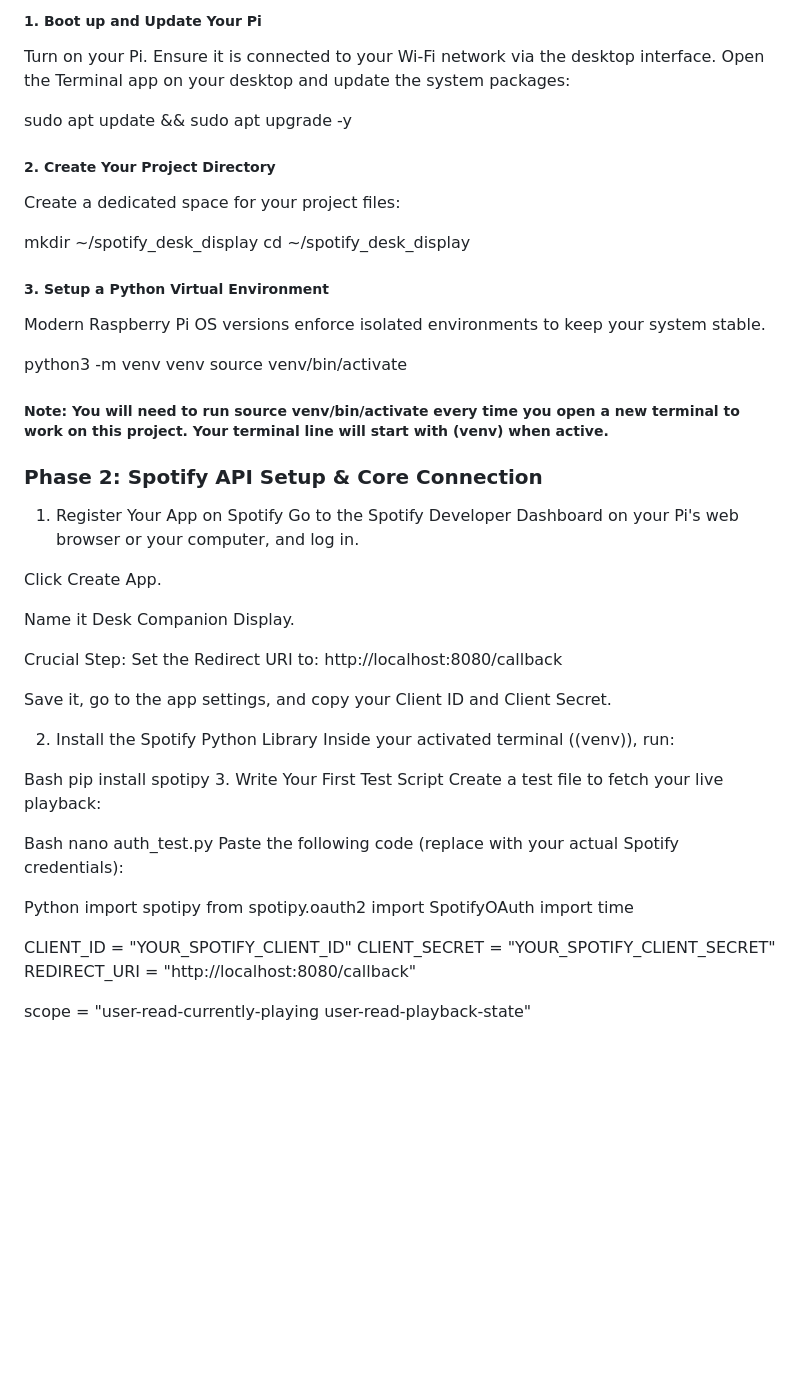
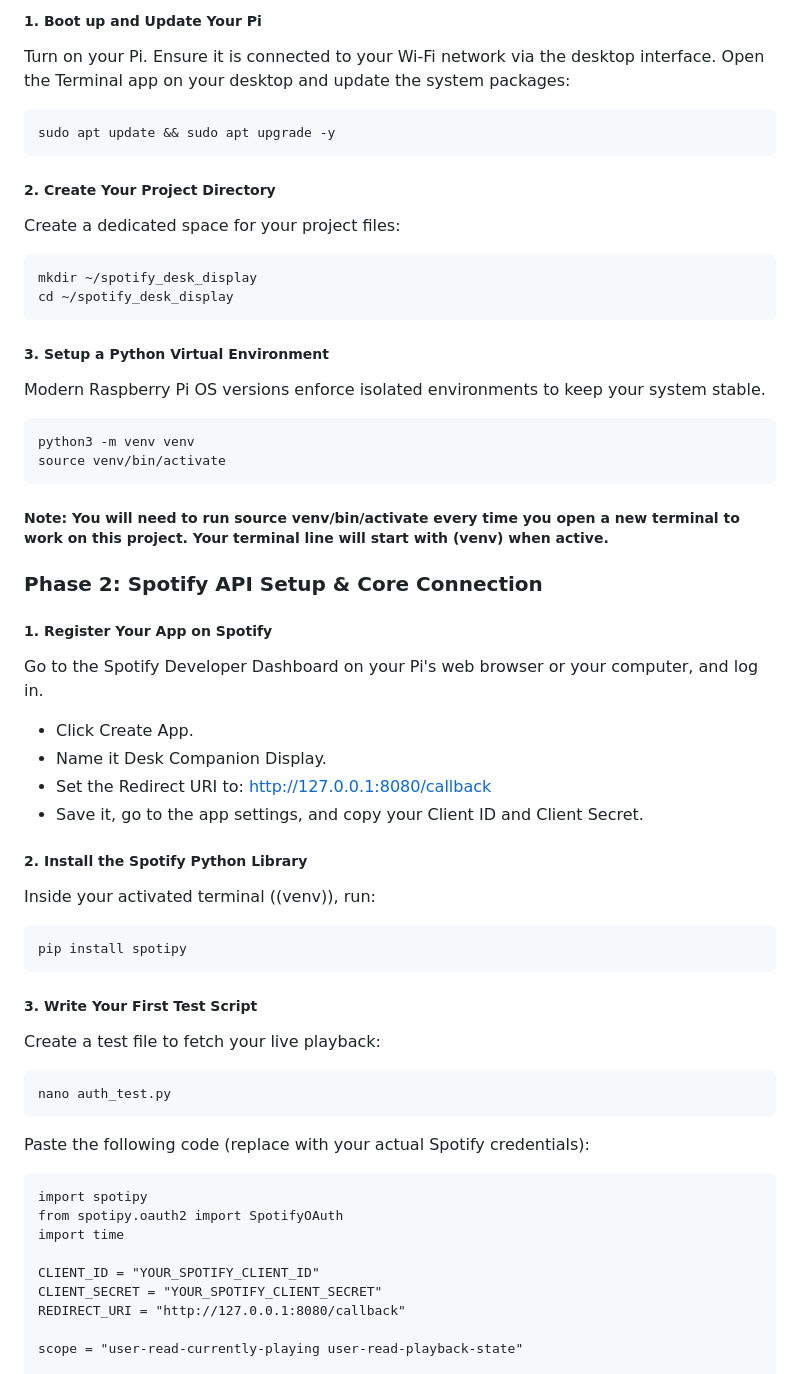
Before and after one commit to siddhivn/spotify-api, a Markdown page: readme.md, the part around one of its changes. GitHub-like rendering; blank space fills up the shorter version.

````diff
--- a/readme.md
+++ b/readme.md
@@ -2,55 +2,55 @@
 
 ##### 1. Boot up and Update Your Pi
 Turn on your Pi. Ensure it is connected to your Wi-Fi network via the desktop interface. Open the Terminal app on your desktop and update the system packages:
-
+```
 sudo apt update && sudo apt upgrade -y
-
+```
 ##### 2. Create Your Project Directory
 Create a dedicated space for your project files:
-
+```
 mkdir ~/spotify_desk_display
 cd ~/spotify_desk_display
-
+```
 ##### 3. Setup a Python Virtual Environment
 Modern Raspberry Pi OS versions enforce isolated environments to keep your system stable.
-
+```
 python3 -m venv venv
 source venv/bin/activate
-
+```
 ##### Note: You will need to run source venv/bin/activate every time you open a new terminal to work on this project. Your terminal line will start with (venv) when active.
 
 ### Phase 2: Spotify API Setup & Core Connection
-1. Register Your App on Spotify
+
+##### 1. Register Your App on Spotify
 Go to the Spotify Developer Dashboard on your Pi's web browser or your computer, and log in.
 
-Click Create App.
+- Click Create App.
+- Name it Desk Companion Display.
+- Set the Redirect URI to: http://127.0.0.1:8080/callback
+- Save it, go to the app settings, and copy your Client ID and Client Secret.
 
-Name it Desk Companion Display.
+##### 2. Install the Spotify Python Library
+Inside your activated terminal ((venv)), run:
+```
+pip install spotipy
+```
 
-Crucial Step: Set the Redirect URI to: http://localhost:8080/callback
+##### 3. Write Your First Test Script
+Create a test file to fetch your live playback:
+```
+nano auth_test.py
+```
 
-Save it, go to the app settings, and copy your Client ID and Client Secret.
-
-2. Install the Spotify Python Library
-Inside your activated terminal ((venv)), run:
-
-Bash
-pip install spotipy
-3. Write Your First Test Script
-Create a test file to fetch your live playback:
-
-Bash
-nano auth_test.py
 Paste the following code (replace with your actual Spotify credentials):
 
-Python
+```
 import spotipy
 from spotipy.oauth2 import SpotifyOAuth
 import time
 
 CLIENT_ID = "YOUR_SPOTIFY_CLIENT_ID"
 CLIENT_SECRET = "YOUR_SPOTIFY_CLIENT_SECRET"
-REDIRECT_URI = "http://localhost:8080/callback"
+REDIRECT_URI = "http://127.0.0.1:8080/callback"
 
 scope = "user-read-currently-playing user-read-playback-state"
 
````
Also changed, not shown: other parts of readme.md (+47 -3 lines).
